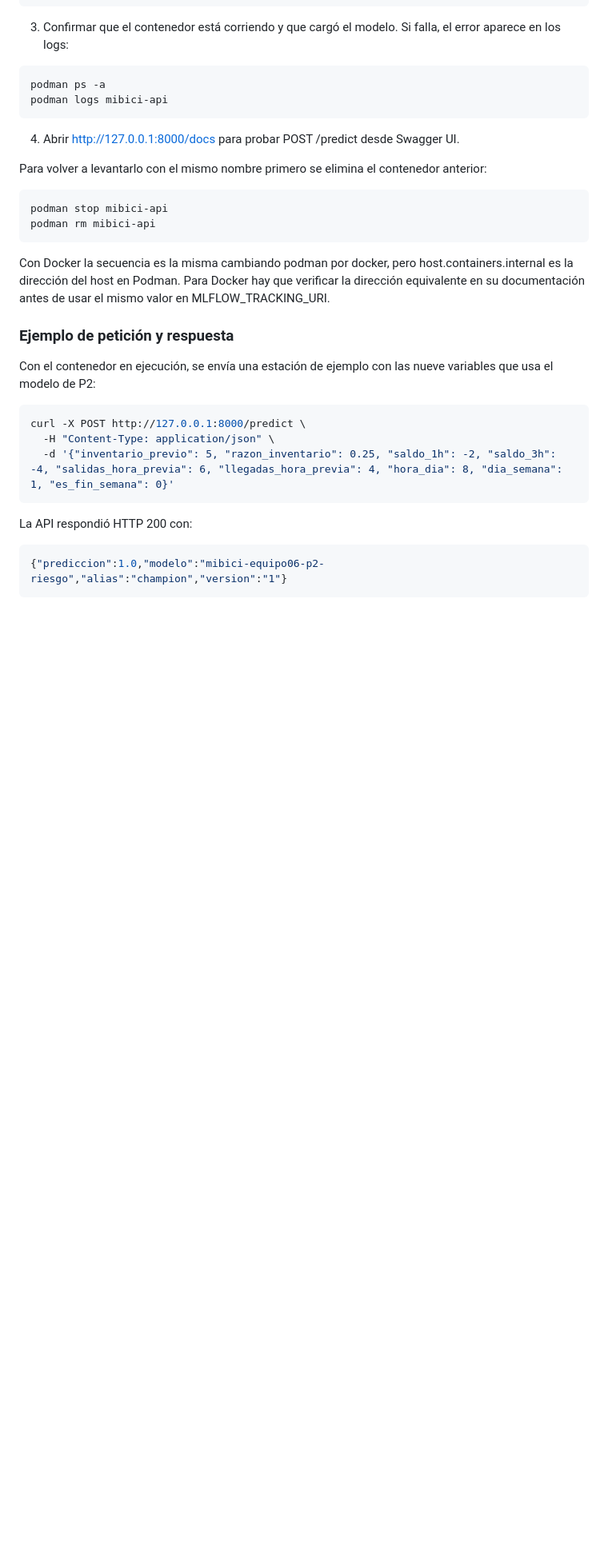
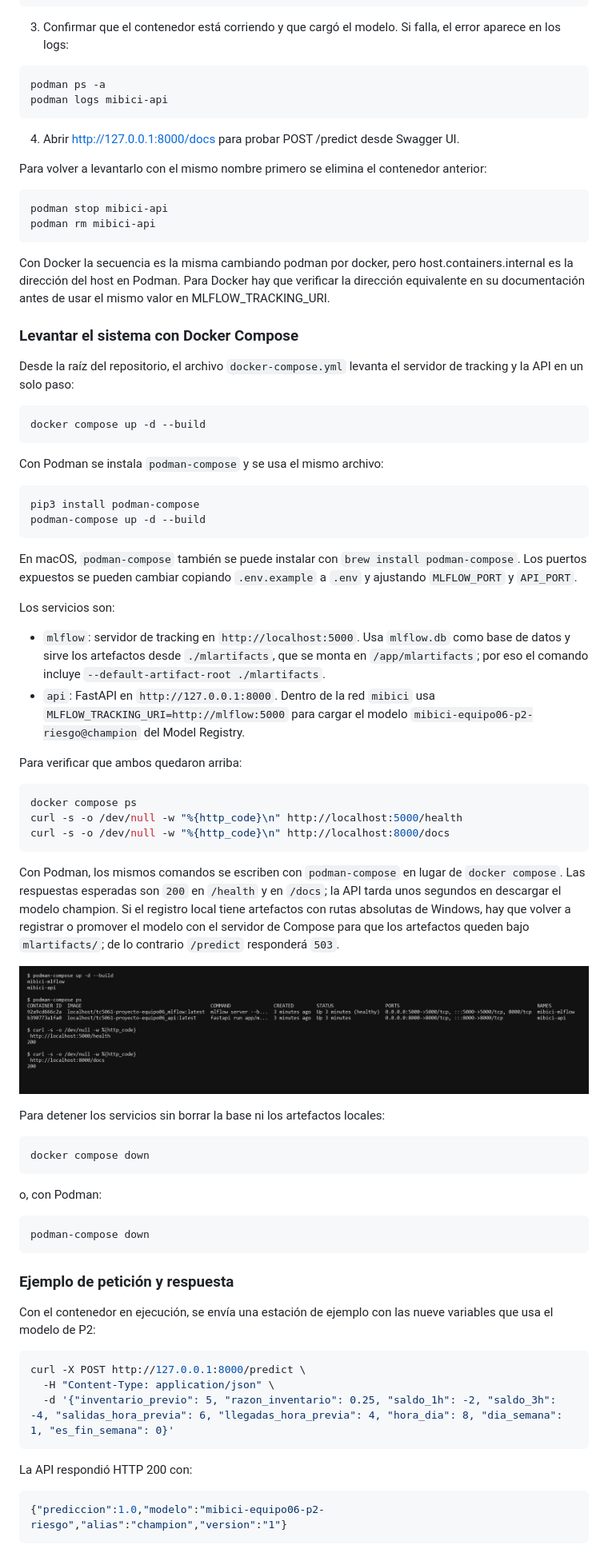
Before and after one commit to andresvazquez/TC5061-Proyecto-Equipo06, a Markdown page: README.md, the part around the change. Shown at 80% size. GitHub-like rendering; pictures changed too: docs/capturas/levantar_compose.png (added); blank space fills up the shorter version.

Commit message:
docs: agrega instrucciones para levantar el sistema con compose (#126)

````diff
--- a/README.md
+++ b/README.md
@@ -322,6 +322,52 @@ podman rm mibici-api
 ```
 
 Con Docker la secuencia es la misma cambiando podman por docker, pero host.containers.internal es la dirección del host en Podman. Para Docker hay que verificar la dirección equivalente en su documentación antes de usar el mismo valor en MLFLOW_TRACKING_URI.
+
+### Levantar el sistema con Docker Compose
+
+Desde la raíz del repositorio, el archivo `docker-compose.yml` levanta el servidor de tracking y la API en un solo paso:
+
+```bash
+docker compose up -d --build
+```
+
+Con Podman se instala `podman-compose` y se usa el mismo archivo:
+
+```bash
+pip3 install podman-compose
+podman-compose up -d --build
+```
+
+En macOS, `podman-compose` también se puede instalar con `brew install podman-compose`. Los puertos expuestos se pueden cambiar copiando `.env.example` a `.env` y ajustando `MLFLOW_PORT` y `API_PORT`.
+
+Los servicios son:
+
+- `mlflow`: servidor de tracking en `http://localhost:5000`. Usa `mlflow.db` como base de datos y sirve los artefactos desde `./mlartifacts`, que se monta en `/app/mlartifacts`; por eso el comando incluye `--default-artifact-root ./mlartifacts`.
+- `api`: FastAPI en `http://127.0.0.1:8000`. Dentro de la red `mibici` usa `MLFLOW_TRACKING_URI=http://mlflow:5000` para cargar el modelo `mibici-equipo06-p2-riesgo@champion` del Model Registry.
+
+Para verificar que ambos quedaron arriba:
+
+```bash
+docker compose ps
+curl -s -o /dev/null -w "%{http_code}\n" http://localhost:5000/health
+curl -s -o /dev/null -w "%{http_code}\n" http://localhost:8000/docs
+```
+
+Con Podman, los mismos comandos se escriben con `podman-compose` en lugar de `docker compose`. Las respuestas esperadas son `200` en `/health` y en `/docs`; la API tarda unos segundos en descargar el modelo champion. Si el registro local tiene artefactos con rutas absolutas de Windows, hay que volver a registrar o promover el modelo con el servidor de Compose para que los artefactos queden bajo `mlartifacts/`; de lo contrario `/predict` responderá `503`.
+
+![Sistema levantado con Compose](docs/capturas/levantar_compose.png)
+
+Para detener los servicios sin borrar la base ni los artefactos locales:
+
+```bash
+docker compose down
+```
+
+o, con Podman:
+
+```bash
+podman-compose down
+```
 
 ### Ejemplo de petición y respuesta
 
````
Also changed, not shown: 1 other file.
